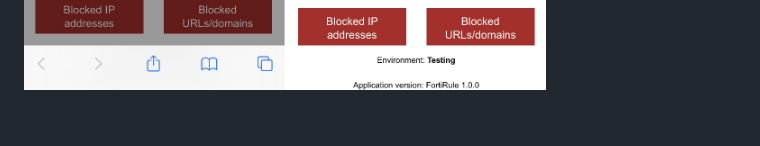
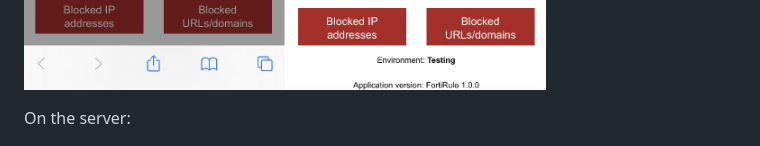
Before and after one commit to choupit0/FortiRule, a Markdown page: README.md, the part around one of its changes. GitHub-like rendering; blank space fills up the shorter version.

```diff
--- a/README.md
+++ b/README.md
@@ -36,5 +36,7 @@ Time-saving, it avoids connecting to the server for each change and reduces erro
 
 ![Web_page](screenshots/FortiRule_Mobile_Demo.png)
+
+On the server:
 
 ![Backend](screenshots/FortiRule_Backend.png)
 
```
Also changed, not shown: other parts of README.md (+1 -1 lines).
